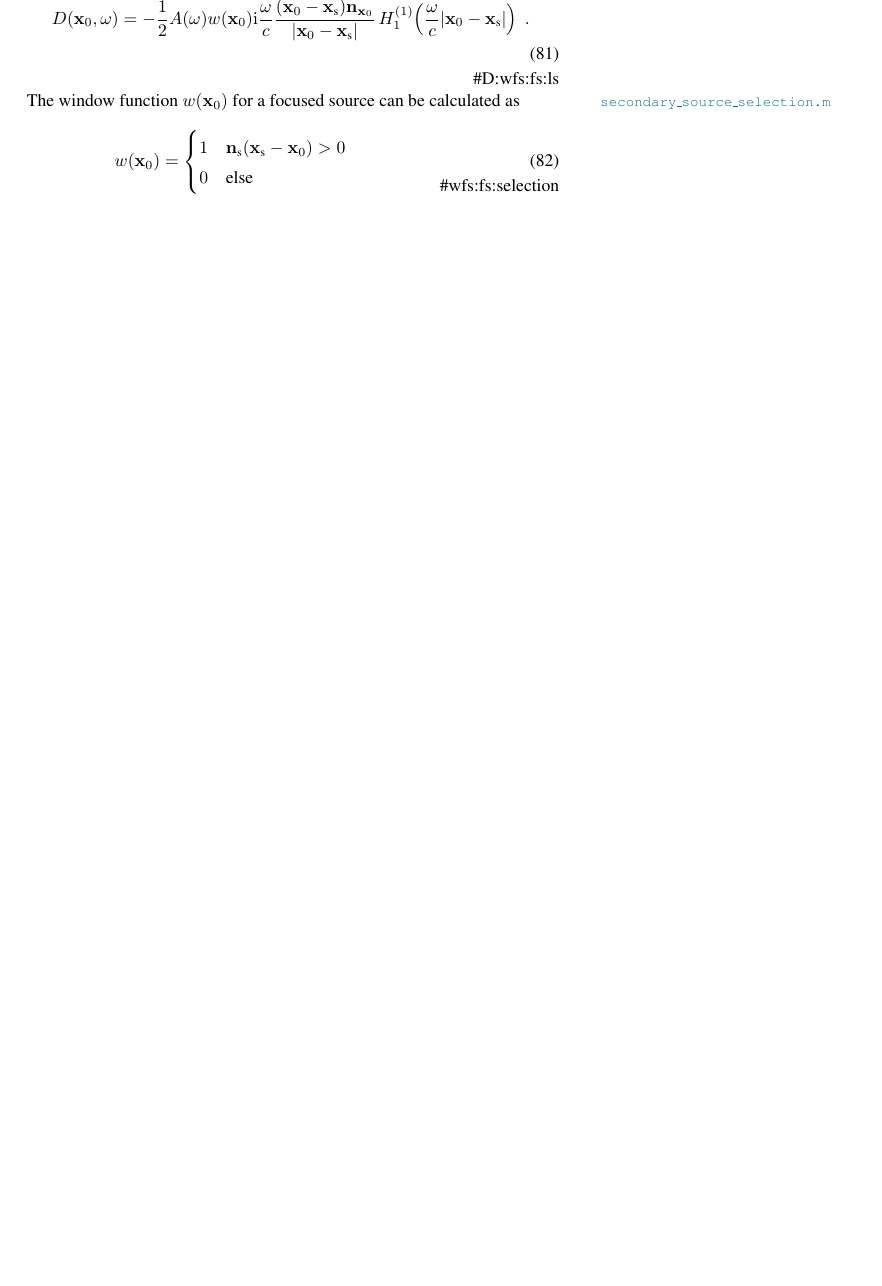
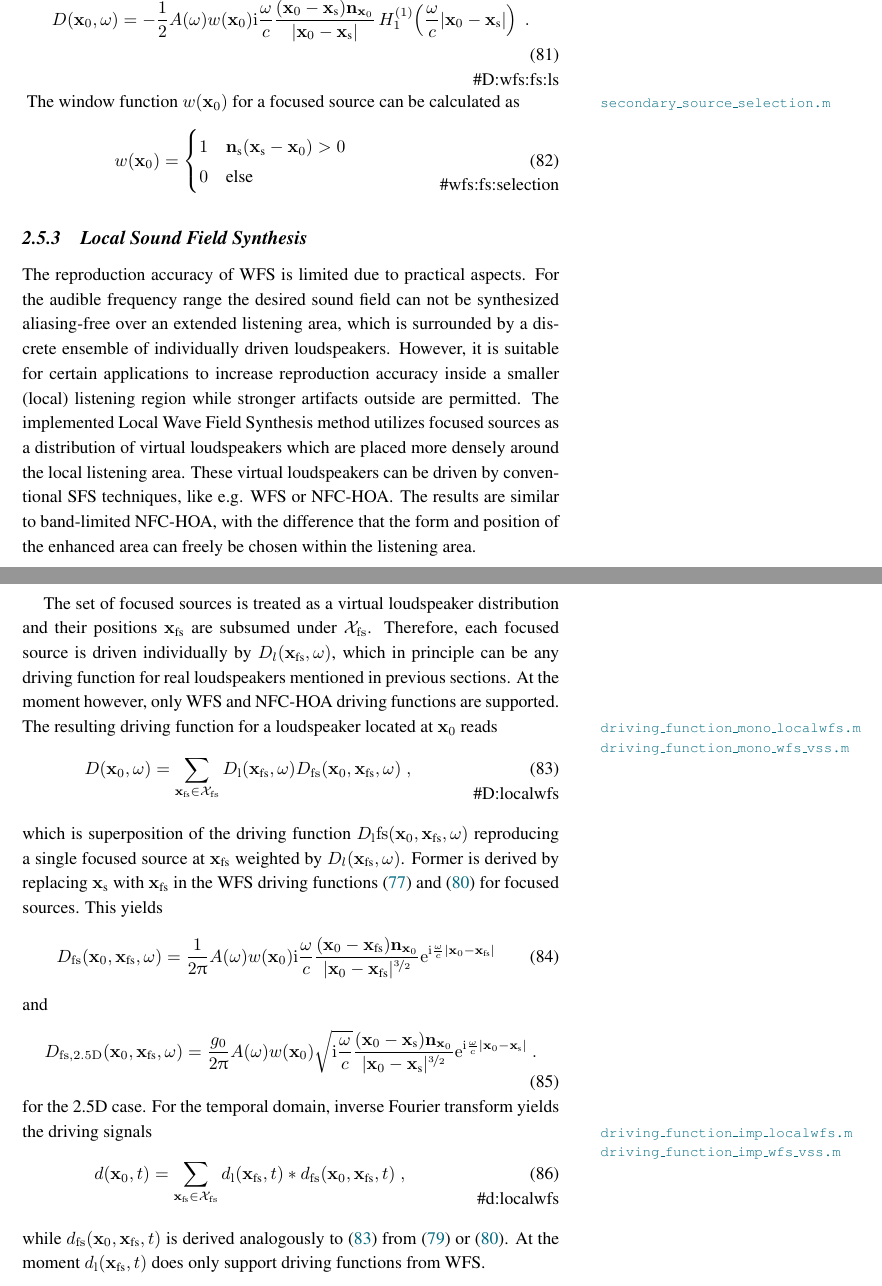
Before and after one commit to sfstoolbox/theory, a LaTeX thesis (theory_of_sound_field_synthesis.tex, which reads 02_theory_of_sound_field_synthesis/02_theory_of_sound_field_synthesis.tex): part of page 21 of 26 before the commit and two parts of pages 21 and 22 of 27 after it, the two joined at a grey line, cut so that both start at the same text, the shorter picture padded with empty space. Compiled offline with pdfLaTeX.

Commit message:
add first version for local WFS

```diff
--- a/02_theory_of_sound_field_synthesis/02_theory_of_sound_field_synthesis.tex
+++ b/02_theory_of_sound_field_synthesis/02_theory_of_sound_field_synthesis.tex
@@ -1428,25 +1428,78 @@ calculated as
 %%%%%%%%%%%%%%%%%%%%%%%%%%%%%%%%%%%%%%%%%%%%%%%%%%%%%%%%%%%%%%%%%%%%%%%%%%%%%%%%
 
 %--%--%--%--%--%--%--%--%--%--%--%--%--%--%--%--%--%--%--%--%--%--%--%--%--%--%-
-%\subsection{Local Wave Field Synthesis}
-%\label{sec:driving_functions_localwfs}
+\subsection{Local Sound Field Synthesis}
+\label{sec:driving_functions_localwfs}
+
+The reproduction accuracy of \ac{WFS} is limited due to practical aspects. For
+the
+audible frequency range the desired sound field can not be synthesized
+aliasing-free over an extended listening area, which is surrounded by a
+discrete ensemble of individually driven loudspeakers. However, it is suitable
+for certain applications to increase reproduction accuracy inside a smaller
+(local) listening region while stronger artifacts outside are permitted. The
+implemented Local Wave Field Synthesis method utilizes focused sources as a
+distribution of virtual loudspeakers which are placed more densely around the
+local listening area. These virtual loudspeakers can be driven by conventional
+\ac{SFS} techniques, like e.g. \ac{WFS} or \ac{NFC-HOA}. The results are
+similar to band-limited \ac{NFC-HOA}, with the difference that the form and
+position of the enhanced area can freely be chosen within the listening area.
+
+The set of focused sources is treated as a virtual loudspeaker
+distribution and their positions \(\xfs\) are subsumed under
+\(\mathcal{X}_{\mathrm{fs}}\). Therefore, each focused source is driven
+individually by
+\(D_l(\xfs, \omega)\), which in principle can be any driving function for real
+loudspeakers mentioned in previous sections. At the moment however, only
+\ac{WFS} and \ac{NFC-HOA} driving functions are supported. The resulting
+driving function for a loudspeaker located at \(\x_0\) reads
 %
-%In the following, the driving functions for local \ac{WFS} in the frequency and
-%temporal domain
-%for selected source models are presented.
-%Local \ac{WFS} describes situations in which \ac{WFS} is used in a way to
-%enhance the spatial resolution in one particular part of the listening area and
-%reduce it in others. The results are similar to band-limited \ac{NFC-HOA}, with
-%the difference that the form and position of the enhanced area can freely be
-%chosen within the listening area.
-%This is achieved by creating a virtual secondary source distribution in the
-%listening area with focused sources. Those virtual secondary sources are then
-%again driven by \ac{WFS} in order to achieve the desired sound field.
+\urlnote{driving\_function\_mono\_localwfs.m}{\SFS/SFS_monochromatic/driving_function_mono_localwfs.m}
+\urlnote{driving\_function\_mono\_wfs\_vss.m}{\SFS/SFS_monochromatic/driving_functions_mono/driving_function_mono_wfs_vss.m}
+\begin{equation}
+  D(\x_0,\omega) = \sum_{\xfs \in \mathcal{X}_{\mathrm{fs}}}
+  D_{\mathrm l}(\xfs, \omega)
+  D_{\mathrm{fs}}(\x_0,\xfs,\omega) \qc
+  \eqname{D:localwfs}
+  \label{eq:D:localwfs}
+\end{equation}
 %
-%%----%----%----%----%----%----%----%----%----%----%----%----%----%----%----%----
-%\paragraph{Plane Wave}
-%%
-%\urlnote{driving\_function\_mono\_wfs\_vss.m}{\SFS/SFS_monochromatic/driving_functions_mono/driving_function_mono_wfs_vss.m}
-%\urlnote{driving\_function\_imp\_wfs\_vss.m}{\SFS/SFS_time_domain/driving_functions_imp/driving_function_imp_wfs_vss.m}
-%%
+which is superposition of the driving function
+\(D_{\mathrm l}{\mathrm{fs}}(\x_0,\xfs,\omega)\) reproducing a single
+focused source at \(\xfs\) weighted by \(D_l(\xfs, \omega)\). Former is
+derived by replacing \(\xs\) with
+\(\xfs\) in the WFS driving functions \eqref{eq:D:wfs:fs} and
+\eqref{eq:d:wfs:fs:2.5D} for focused sources. This yields
 %
+\begin{equation}
+  D_{\mathrm{fs}}(\x_0,\xfs,\omega) =
+    \frac{1}{2\PI} A(\omega) w(\x_0) \I\omegac
+    \frac{(\x_0-\xfs)\n_{\x_0}}{|\x_0-\xfs|^{\nicefrac{3}{2}}}
+    \E^{\I\omegac |\x_0-\xfs|}
+\end{equation}
+%
+and
+%
+\begin{equation}
+  D_{\mathrm{fs,2.5D}}(\x_0,\xfs,\omega) =
+    \frac{g_0}{2\PI} A(\omega) w(\x_0) \sqrt{\I\omegac}
+    \frac{(\x_0-\xs)\n_{\x_0}}{|\x_0-\xs|^{\nicefrac{3}{2}}}
+    \E^{\I\omegac |\x_0-\xs|} \qp
+\end{equation}
+for the 2.5D case. For the temporal domain, inverse Fourier transform yields
+the driving signals
+%
+\urlnote{driving\_function\_imp\_localwfs.m}{\SFS/SFS_time_domain/driving\_function\_imp\_localwfs.m}
+\urlnote{driving\_function\_imp\_wfs\_vss.m}{\SFS/SFS_time_domain/driving_functions_imp/driving_function_imp_wfs_vss.m}
+%
+\begin{equation}
+  d(\x_0,t) = \sum_{\xfs \in \mathcal{X}_{\mathrm{fs}}}
+    d_{\mathrm l}(\xfs, t) * d_{\mathrm{fs}}(\x_0,\xfs, t) \qc
+  \eqname{d:localwfs}
+  \label{eq:d:localwfs}
+\end{equation}
+%
+while \(d_{\mathrm{fs}}(\x_0,\xfs, t)\) is derived analogously to
+\eqref{eq:D:localwfs} from \eqref{eq:d:wfs:fs} or \eqref{eq:d:wfs:fs:2.5D}. At
+the moment \(d_{\mathrm l}(\xfs, t)\) does only support driving functions from
+\ac{WFS}.
--- a/theory_of_sound_field_synthesis.tex
+++ b/theory_of_sound_field_synthesis.tex
@@ -148,6 +148,7 @@ firstinits=true% render all first and middle names as initials                |
 \renewcommand{\vec}[1]{\ensuremath{\mathbf{#1}}}                  % vector    |
 \newcommand{\x}{\ensuremath{\vec{x}}}                             % x         |
 \newcommand{\xs}{\ensuremath{\x_\text{s}}}                        % xs        |
+\newcommand{\xfs}{\ensuremath{\x_\text{fs}}}                       % xfs       |
 \newcommand{\xref}{\ensuremath{\x_\text{ref}}}                    % xref      |
 \newcommand{\X}{\ensuremath{\vec{X}}}                             % X         |
 \renewcommand{\k}{\ensuremath{\vec{k}}}                           % k         |
```
